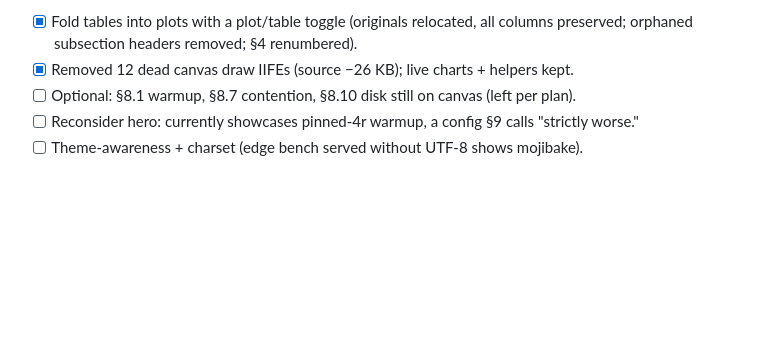
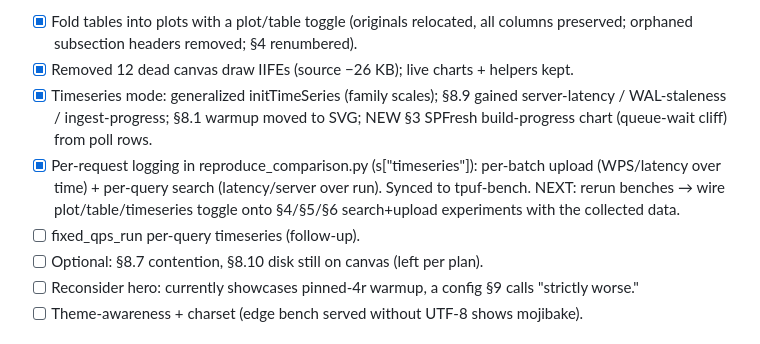
Before and after one commit to qdrant/vector-db-benchmark, a Markdown page: todos.md, the part around the change. Drawn GitHub-style; blank space fills up the shorter version.

Commit message:
todos: timeseries mode + per-request logging done
Co-Authored-By: Claude Sonnet 4.6 <noreply@anthropic.com>
Claude-Session: https://claude.ai/code/session_01R4dgUUuegtGNJBHSUbpPRj

```diff
--- a/todos.md
+++ b/todos.md
@@ -50,7 +50,15 @@ Target architecture (inspired by edge bench):
 - [x] Fold tables into plots with a plot/table toggle (originals relocated,
       all columns preserved; orphaned subsection headers removed; §4 renumbered).
 - [x] Removed 12 dead canvas draw IIFEs (source −26 KB); live charts + helpers kept.
-- [ ] Optional: §8.1 warmup, §8.7 contention, §8.10 disk still on canvas (left per plan).
+- [x] Timeseries mode: generalized initTimeSeries (family scales); §8.9 gained
+      server-latency / WAL-staleness / ingest-progress; §8.1 warmup moved to SVG;
+      NEW §3 SPFresh build-progress chart (queue-wait cliff) from poll rows.
+- [x] Per-request logging in reproduce_comparison.py (s["timeseries"]): per-batch
+      upload (WPS/latency over time) + per-query search (latency/server over run).
+      Synced to tpuf-bench. NEXT: rerun benches → wire plot/table/timeseries
+      toggle onto §4/§5/§6 search+upload experiments with the collected data.
+- [ ] fixed_qps_run per-query timeseries (follow-up).
+- [ ] Optional: §8.7 contention, §8.10 disk still on canvas (left per plan).
 - [ ] Reconsider hero: currently showcases pinned-4r warmup, a config §9 calls
       "strictly worse."
 - [ ] Theme-awareness + charset (edge bench served without UTF-8 shows mojibake).
```
